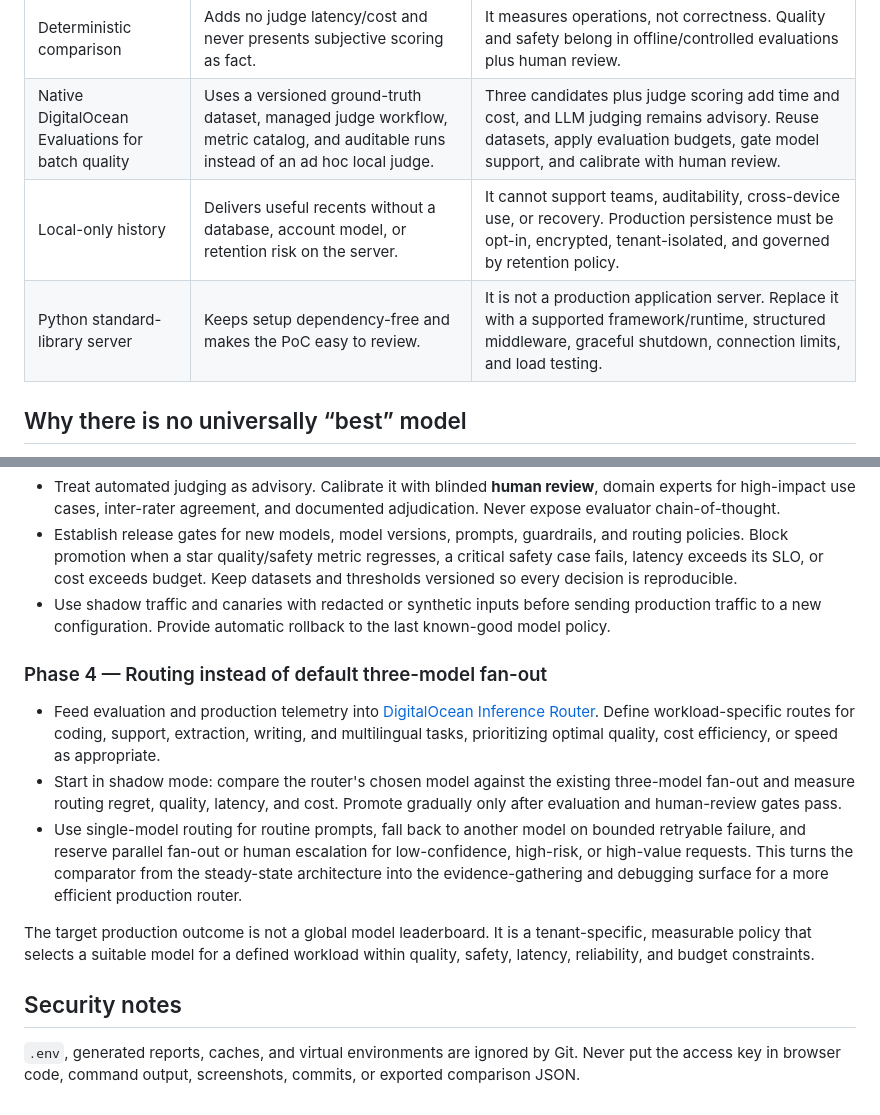
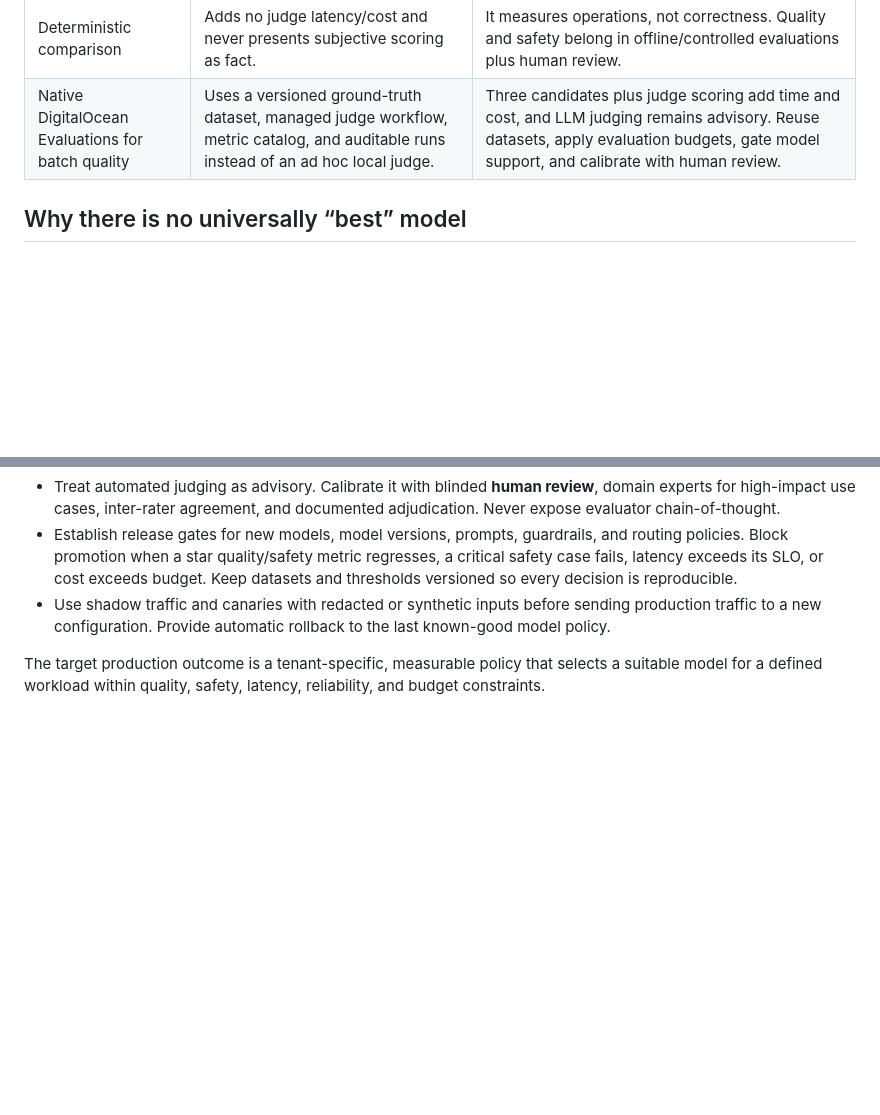
Before and after one commit to nayakmallikaai/digital-ocean-take-home, a Markdown page: README.md, 2 parts joined by grey strips. GitHub-like rendering; blank space fills up the shorter version.

```diff
--- a/README.md
+++ b/README.md
@@ -315,8 +258,6 @@ in the DigitalOcean control panel for auditability; this UI does not delete them
 | Shared prompts and settings | Makes latency and length differences easy to explain for one run. | Models have different optimal parameters and context behavior. Store versioned per-model presets and compare them against a controlled baseline. |
 | Deterministic comparison | Adds no judge latency/cost and never presents subjective scoring as fact. | It measures operations, not correctness. Quality and safety belong in offline/controlled evaluations plus human review. |
 | Native DigitalOcean Evaluations for batch quality | Uses a versioned ground-truth dataset, managed judge workflow, metric catalog, and auditable runs instead of an ad hoc local judge. | Three candidates plus judge scoring add time and cost, and LLM judging remains advisory. Reuse datasets, apply evaluation budgets, gate model support, and calibrate with human review. |
-| Local-only history | Delivers useful recents without a database, account model, or retention risk on the server. | It cannot support teams, auditability, cross-device use, or recovery. Production persistence must be opt-in, encrypted, tenant-isolated, and governed by retention policy. |
-| Python standard-library server | Keeps setup dependency-free and makes the PoC easy to review. | It is not a production application server. Replace it with a supported framework/runtime, structured middleware, graceful shutdown, connection limits, and load testing. |
 
 ## Why there is no universally “best” model
 
@@ -393,28 +334,5 @@ quality to the customer rather than presenting an ungrounded leaderboard.
   production traffic to a new configuration. Provide automatic rollback to the
   last known-good model policy.
 
-### Phase 4 — Routing instead of default three-model fan-out
-
-- Feed evaluation and production telemetry into
-  [DigitalOcean Inference Router](https://docs.digitalocean.com/products/inference/how-to/use-inference-router/).
-  Define workload-specific routes for coding, support, extraction, writing, and
-  multilingual tasks, prioritizing optimal quality, cost efficiency, or speed as
-  appropriate.
-- Start in shadow mode: compare the router's chosen model against the existing
-  three-model fan-out and measure routing regret, quality, latency, and cost.
-  Promote gradually only after evaluation and human-review gates pass.
-- Use single-model routing for routine prompts, fall back to another model on
-  bounded retryable failure, and reserve parallel fan-out or human escalation for
-  low-confidence, high-risk, or high-value requests. This turns the comparator
-  from the steady-state architecture into the evidence-gathering and debugging
-  surface for a more efficient production router.
-
-The target production outcome is not a global model leaderboard. It is a
-tenant-specific, measurable policy that selects a suitable model for a defined
+The target production outcome is a tenant-specific, measurable policy that selects a suitable model for a defined
 workload within quality, safety, latency, reliability, and budget constraints.
-
-## Security notes
-
-`.env`, generated reports, caches, and virtual environments
-are ignored by Git. Never put the access key in browser code, command output,
-screenshots, commits, or exported comparison JSON.
```
Also changed, not shown: other parts of README.md (+0 -57 lines).
